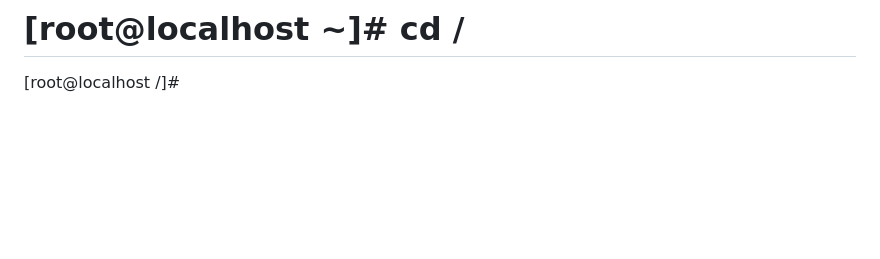
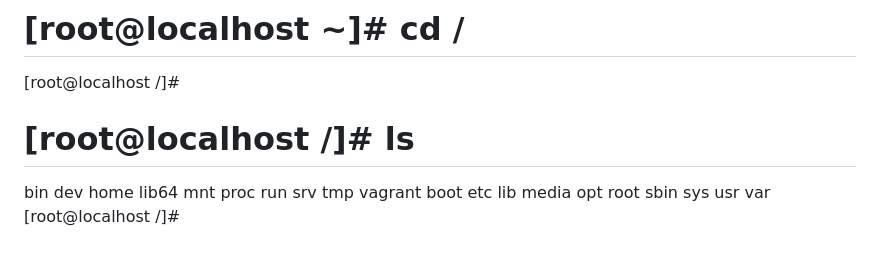
Before and after one commit to Devsaci/devops_teli_wavecafe, a Markdown page: command.md, the part around the change. GitHub-like rendering; blank space fills up the shorter version.

Commit message:
[root@localhost /]# ls

```diff
--- a/command.md
+++ b/command.md
@@ -347,3 +347,8 @@ anaconda-ks.cfg  original-ks.cfg
 
 # [root@localhost ~]# cd /
 [root@localhost /]#
+
+# [root@localhost /]# ls
+bin   dev  home  lib64  mnt  proc  run   srv  tmp  vagrant
+boot  etc  lib   media  opt  root  sbin  sys  usr  var
+[root@localhost /]#
```
